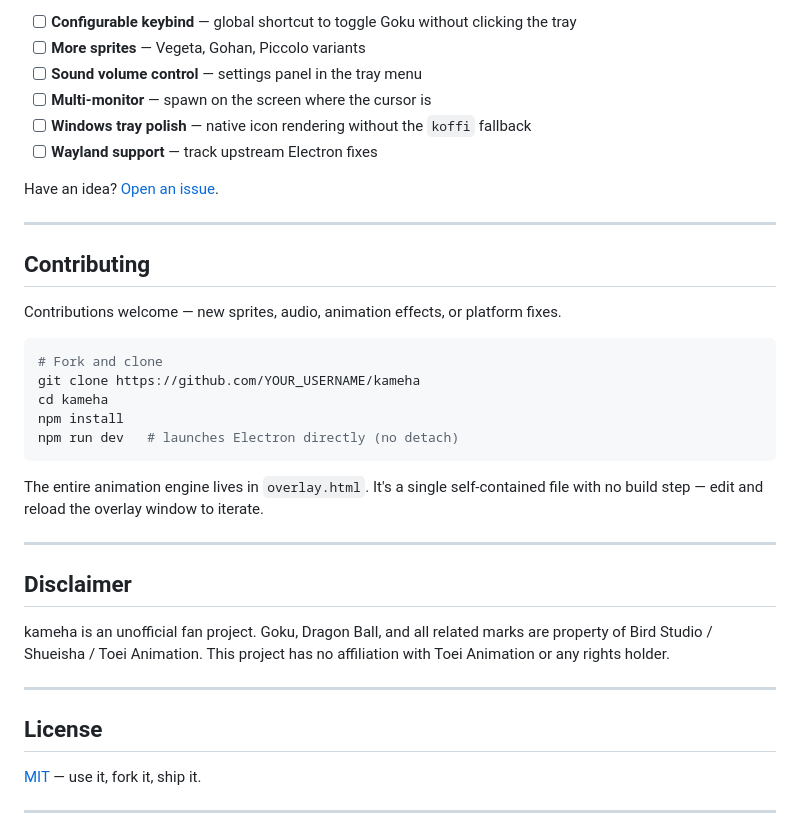
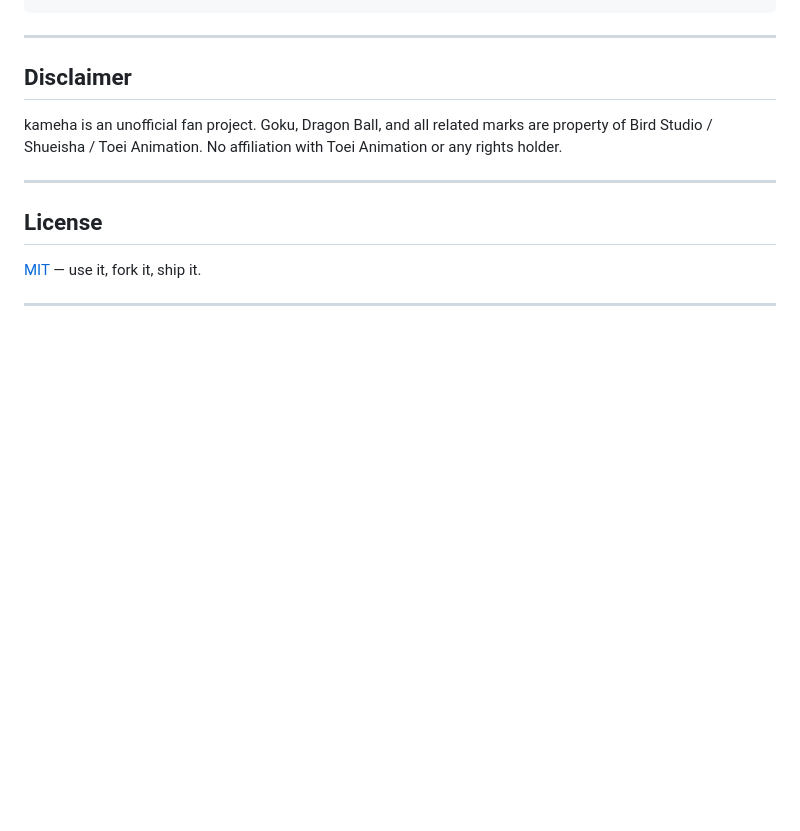
Before and after one commit to shubham-bhatnagar-78/kameha, a Markdown page: README.md, the part around one of its changes. GitHub-like rendering; blank space fills up the shorter version.

````diff
--- a/README.md
+++ b/README.md
@@ -118,33 +138,9 @@ kameha/
-- [ ] **Configurable keybind** — global shortcut to toggle Goku without clicking the tray
-- [ ] **More sprites** — Vegeta, Gohan, Piccolo variants
-- [ ] **Sound volume control** — settings panel in the tray menu
-- [ ] **Multi-monitor** — spawn on the screen where the cursor is
-- [ ] **Windows tray polish** — native icon rendering without the `koffi` fallback
-- [ ] **Wayland support** — track upstream Electron fixes
-
-Have an idea? [Open an issue](https://github.com/shubham-bhatnagar-78/kameha/issues).
-
----
-
-## Contributing
-
-Contributions welcome — new sprites, audio, animation effects, or platform fixes.
-
-```bash
-# Fork and clone
-git clone https://github.com/YOUR_USERNAME/kameha
-cd kameha
-npm install
-npm run dev   # launches Electron directly (no detach)
-```
-
-The entire animation engine lives in `overlay.html`. It's a single self-contained file with no build step — edit and reload the overlay window to iterate.
 
 ---
 
 ## Disclaimer
 
-kameha is an unofficial fan project. Goku, Dragon Ball, and all related marks are property of Bird Studio / Shueisha / Toei Animation. This project has no affiliation with Toei Animation or any rights holder.
+kameha is an unofficial fan project. Goku, Dragon Ball, and all related marks are property of Bird Studio / Shueisha / Toei Animation. No affiliation with Toei Animation or any rights holder.
 
 ---
 
````
Also changed, not shown: other parts of README.md (+69 -49 lines).
